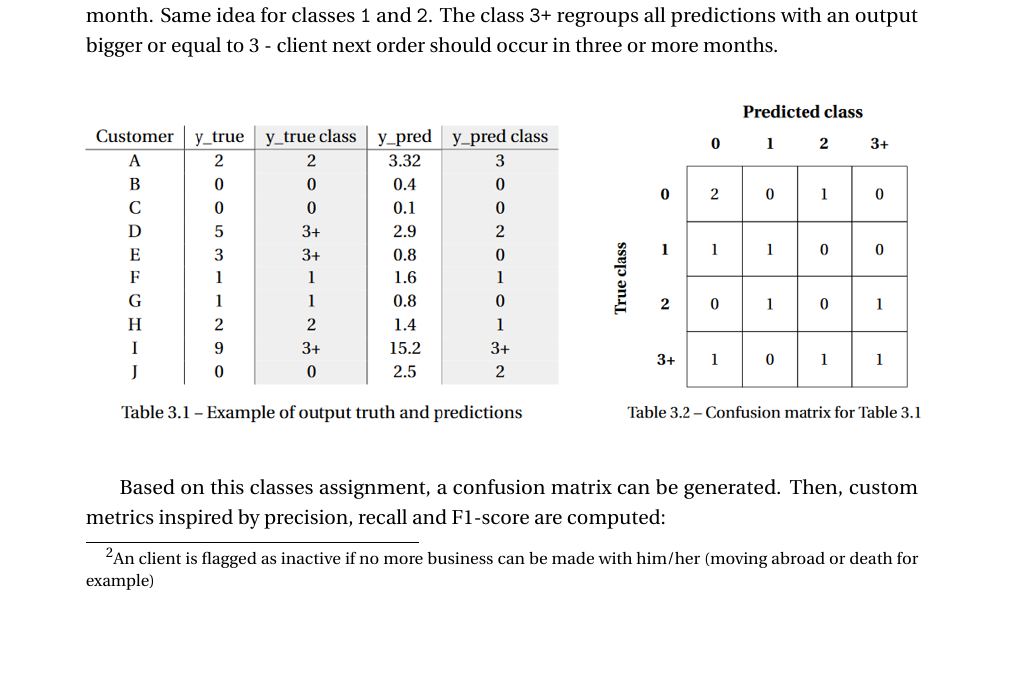
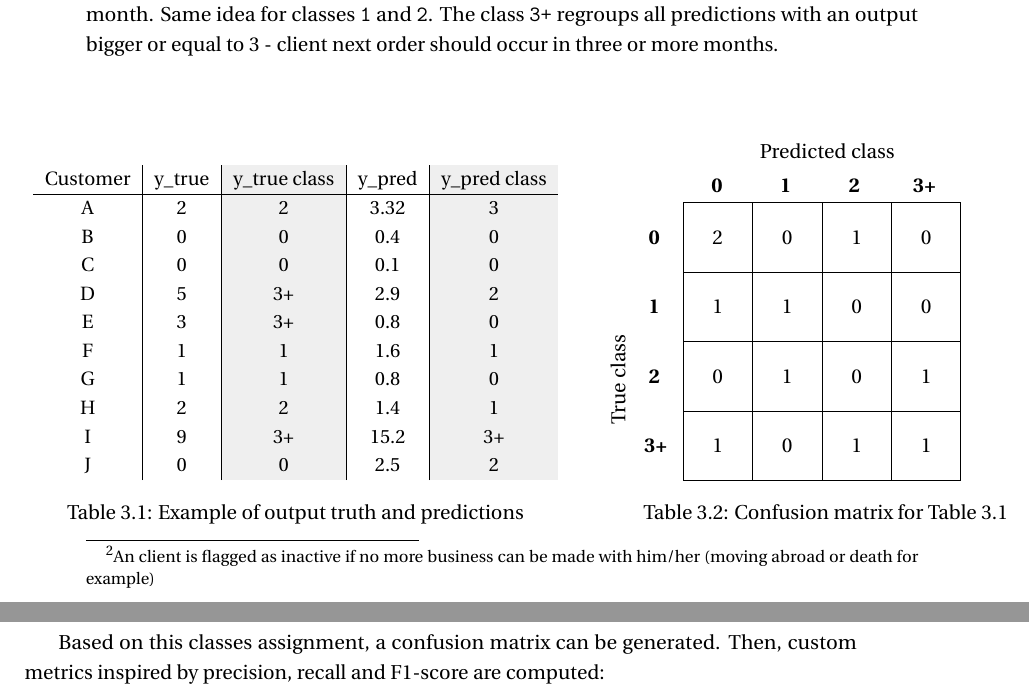
Before and after one commit to RA-Danny/Master-Thesis---Rodrigues-Alves-Danny, a LaTeX thesis (main.tex, which reads main/ch3_use_case.tex): part of page 17 of 24 before the commit and two parts of pages 17 and 18 of 24 after it, the two joined at a grey line, cut so that both start at the same text, the shorter picture padded with empty space. Compiled offline with pdfLaTeX.

Commit message:
Change the way Tables 3.1 and 3.2 are displayed

```diff
--- a/main/ch3_use_case.tex
+++ b/main/ch3_use_case.tex
@@ -37,10 +37,10 @@ Now that the machine learning goal and usage have been specified, the metrics fo
 
 To transform the regression problem into a classification one, model's predictions will be classify into one of the following four classes: \texttt{0, 1, 2 or 3+}. The class \texttt{0} is meant for predictions between 0 and 1 (excluded) - clients that should make an order in the current month. Same idea for classes \texttt{1} and \texttt{2}. The class \texttt{3+} regroups all predictions with an output bigger or equal to 3 - client next order should occur in three or more months.
 
-\iffalse
-            \begin{table}[]
-                \centering
-                \begin{tabular}{c|c|
+\begin{adjustwidth}{-1cm}{}
+    \begin{minipage}[b]{0.60\linewidth}
+    \resizebox{1.0\columnwidth}{!}{
+        \begin{tabular}[t]{c|c|
                 >{\columncolor[HTML]{EFEFEF}}c|c|
                 >{\columncolor[HTML]{EFEFEF}}c }
                 Customer & y\_true & y\_true class & y\_pred & y\_pred class \\ \hline
@@ -55,25 +55,25 @@ To transform the regression problem into a classification one, model's predictio
                 I        & 9       & 3+            & 15.2    & 3+            \\
                 J        & 0       & 0             & 2.5     & 2
         \end{tabular}
-                \caption{Example of output truth and predictions}
-                \label{fig:1}
-
+        }
+        \captionof{table}{Example of output truth and predictions}
+        \label{table:example_truth_preds}
+    \end{minipage}
+    \hspace{1.0cm}
+    \begin{minipage}[b]{0.45\linewidth}
         \offinterlineskip
-                \moveright 5cm \hbox{\raisebox{1.8cm}[10pt][10pt]{\rotatebox[origin=c]{90}{\parbox[c][0pt][c]{15cm}{\textbf{True class}\\[50pt]}}}\par}
-                \hspace*{1cm}\MyHBox[\dimexpr4.1cm+1\fboxsep\relax]{Predicted class}\par
-                \hspace*{1cm}\MyHBox{0}\MyHBox{1}\MyHBox{2}\MyHBox{3+}\par
+        \moveright 1cm \hbox{\raisebox{1.8cm}[10pt][10pt]{\rotatebox[origin=c]{90}{\parbox[c][0pt][c]{15cm}{True class\\[50pt]}}}\par}
+        \hspace*{1cm}\MyHBoxT[\dimexpr5.1cm]{Predicted class}\vspace*{-0.4cm}
+        \hspace*{1cm}\MyHBox{0}\MyHBox{1}\MyHBox{2}\MyHBox{3+}\vspace*{-0.2cm}
         \MyTBox{0}{2}{0}{1}{0}
         \MyTBox{1}{1}{1}{0}{0}
         \MyTBox{2}{0}{1}{0}{1}
         \MyTBox{3+}{1}{0}{1}{1}
-                \caption{Confusion matrix for Table 3.1}
-                \label{fig:my_label}
-            \end{table}
-\fi
+        \captionof{table}{Confusion matrix for Table 3.1}
+        \label{table:example_confusion_matrix}
+    \end{minipage}
+\end{adjustwidth}
 
-\begin{center}
-  \makebox[\textwidth]{\includegraphics[width=15cm]{images/caca.png}}
-\end{center}
 
 Based on this classes assignment, a confusion matrix can be generated. Then, custom metrics inspired by precision, recall and F1-score are computed:
 \begin{itemize}
```
Also changed, not shown: head/settings_custom.tex (+27 -0 lines), head/settings_epfl_template.tex (+0 -20 lines), main/ch3_use_case.tex (12 more changed lines). Lines whose indentation alone changed are shown as unchanged.
